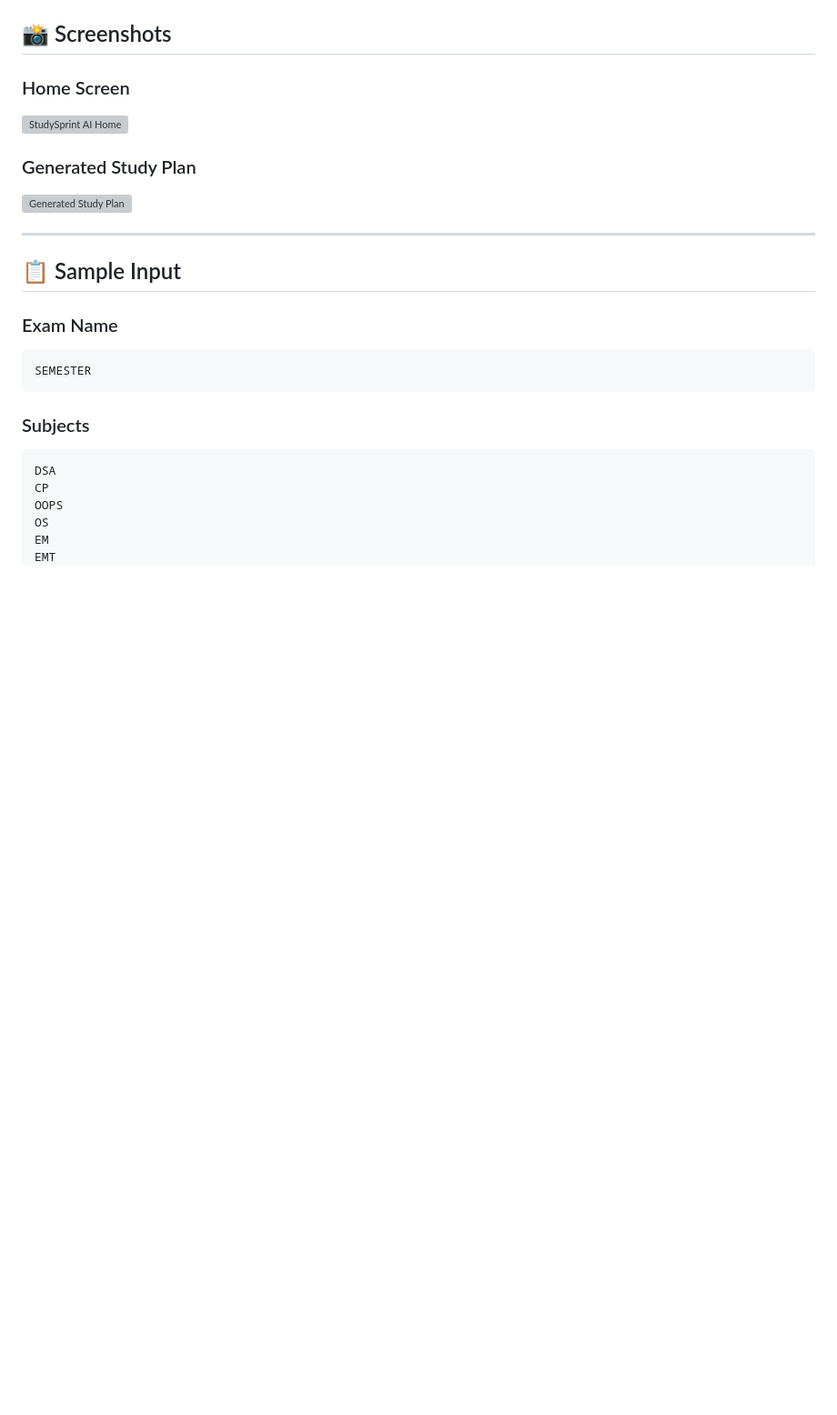
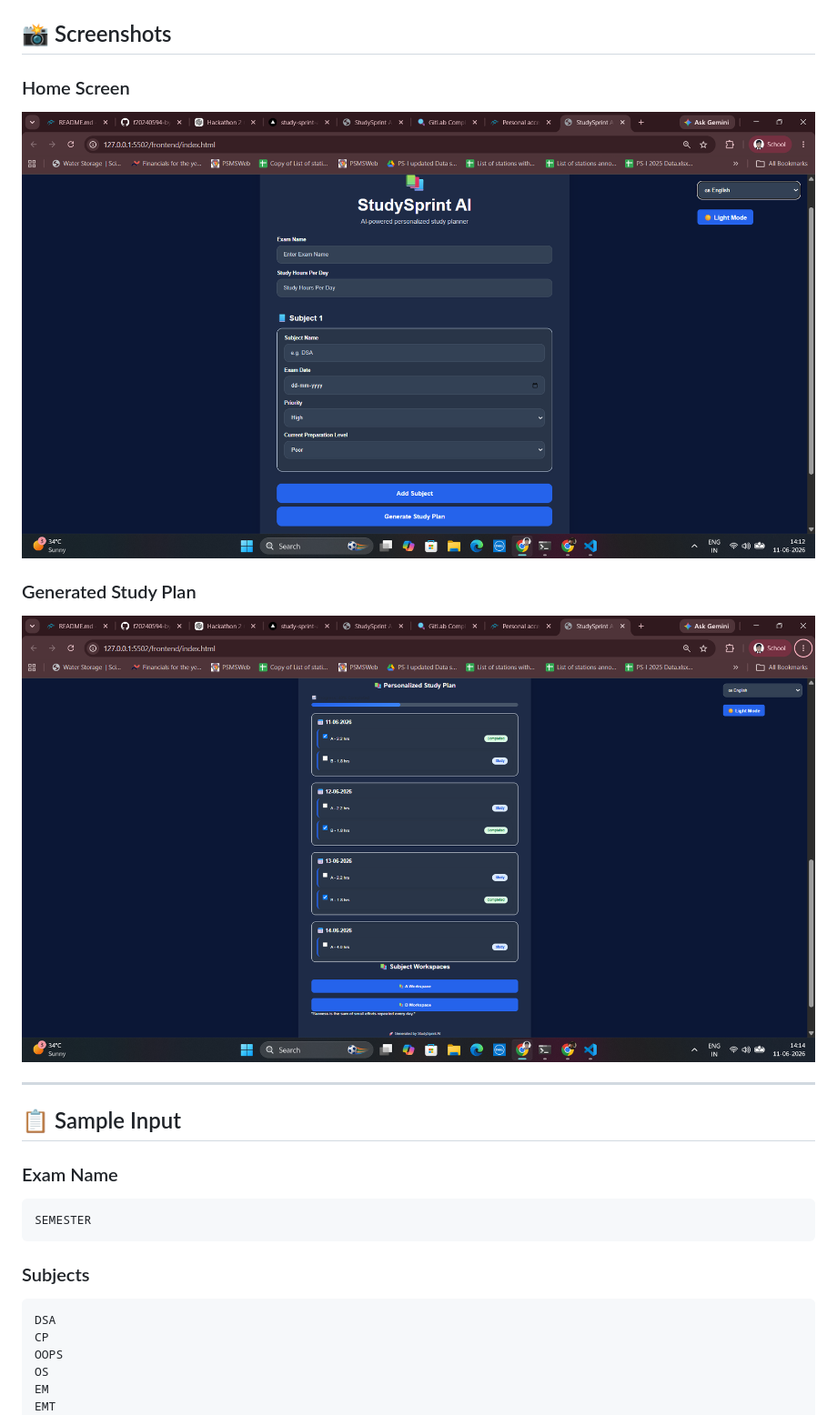
Before and after one commit to f20240594-byte/StudySprint_AI, a Markdown page: README.md, the part around the change. Shown at 91% size. Rendered like a GitHub page; blank space fills up the shorter version; grey boxes are pictures that could not be loaded.

```diff
--- a/README.md
+++ b/README.md
@@ -210,11 +210,11 @@ http://127.0.0.1:5500
 
 ### Home Screen
 
-![StudySprint AI Home](screenshots/home.png)
+![StudySprint AI Home](screenshots/home.png.png)
 
 ### Generated Study Plan
 
-![Generated Study Plan](screenshots/study-plan.png)
+![Generated Study Plan](screenshots/study-plan.png.png)
 
 ---
 
```
